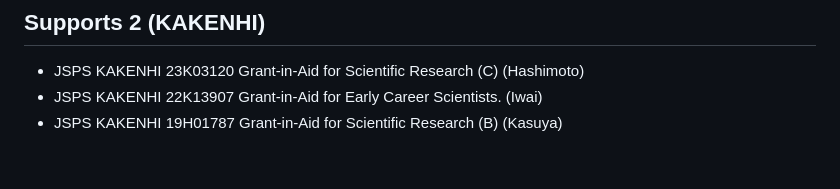
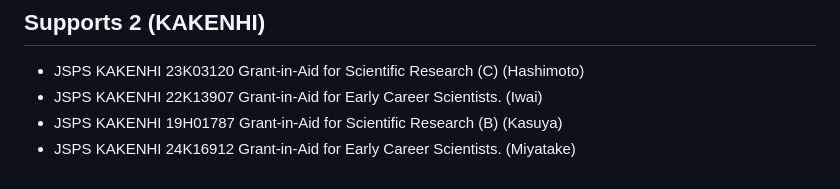
Before and after one commit to masataka123/Kobayashi_Hitchin, a Markdown page: README.md, the part around the change. Drawn GitHub-style.

```diff
--- a/README.md
+++ b/README.md
@@ -104,3 +104,4 @@ This conference is supported by "Osaka Central Advanced Mathematical Institute (
 - JSPS KAKENHI 23K03120 Grant-in-Aid for Scientific Research (C) (Hashimoto)
 - JSPS KAKENHI 22K13907 Grant-in-Aid for Early Career Scientists. (Iwai)
 - JSPS KAKENHI 19H01787 Grant-in-Aid for Scientific Research (B) (Kasuya)
+- JSPS KAKENHI 24K16912 Grant-in-Aid for Early Career Scientists. (Miyatake)
```
